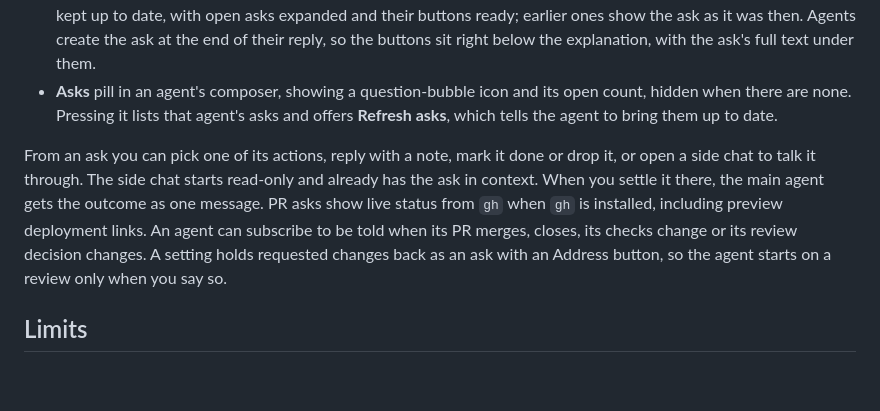
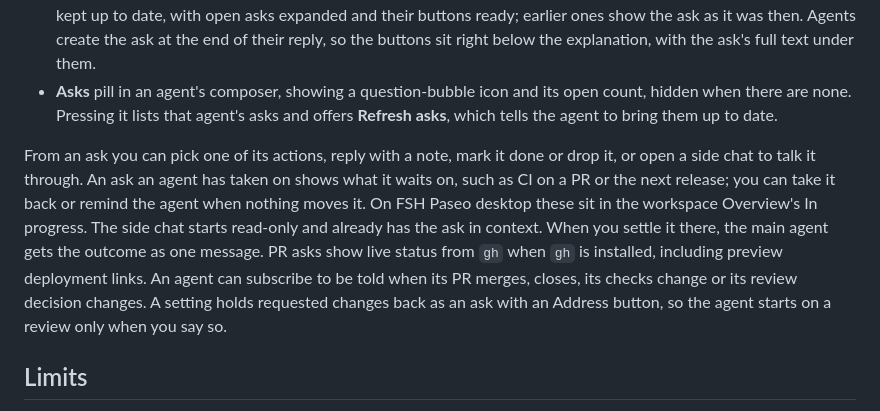
Before and after one commit to fullstackhouse/paseo-asks, a Markdown page: OVERVIEW.md, the part around the change. Rendered like a GitHub page; blank space fills up the shorter version.

```diff
--- a/OVERVIEW.md
+++ b/OVERVIEW.md
@@ -13,7 +13,7 @@ A scheduled run whose agent leaves asks waiting on you is marked **Needs you** o
 - Inline in the agent's chat: each ask appears where the agent created, updated or resolved it. The latest of those is kept up to date, with open asks expanded and their buttons ready; earlier ones show the ask as it was then. Agents create the ask at the end of their reply, so the buttons sit right below the explanation, with the ask's full text under them.
 - **Asks** pill in an agent's composer, showing a question-bubble icon and its open count, hidden when there are none. Pressing it lists that agent's asks and offers **Refresh asks**, which tells the agent to bring them up to date.
 
-From an ask you can pick one of its actions, reply with a note, mark it done or drop it, or open a side chat to talk it through. The side chat starts read-only and already has the ask in context. When you settle it there, the main agent gets the outcome as one message. PR asks show live status from `gh` when `gh` is installed, including preview deployment links. An agent can subscribe to be told when its PR merges, closes, its checks change or its review decision changes. A setting holds requested changes back as an ask with an Address button, so the agent starts on a review only when you say so.
+From an ask you can pick one of its actions, reply with a note, mark it done or drop it, or open a side chat to talk it through. An ask an agent has taken on shows what it waits on, such as CI on a PR or the next release; you can take it back or remind the agent when nothing moves it. On FSH Paseo desktop these sit in the workspace Overview's In progress. The side chat starts read-only and already has the ask in context. When you settle it there, the main agent gets the outcome as one message. PR asks show live status from `gh` when `gh` is installed, including preview deployment links. An agent can subscribe to be told when its PR merges, closes, its checks change or its review decision changes. A setting holds requested changes back as an ask with an Address button, so the agent starts on a review only when you say so.
 
 ## Limits
 
```
Also changed, not shown: AGENTS.md (+2 -2 lines), README.md (+5 -3 lines), docs/overview-in-progress.png (added).
